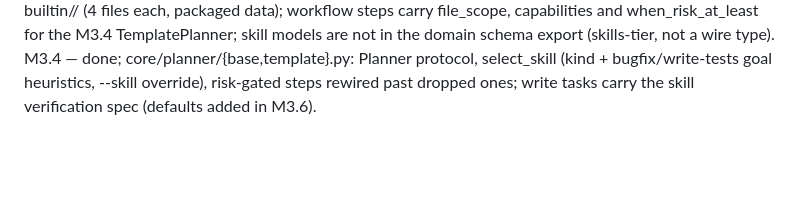
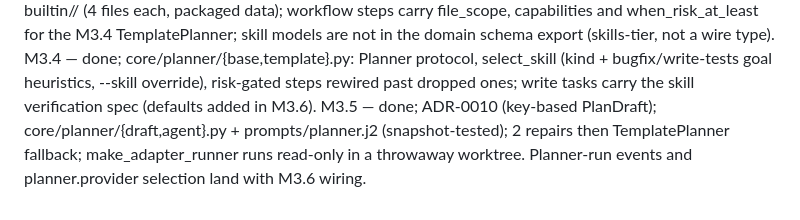
Before and after one commit to tanmoy162111/AIX, a Markdown page: docs/playbook/PROGRESS.md, the part around one of its changes. Rendered like a GitHub page; blank space fills up the shorter version.

Commit message:
docs(progress): tick M3.5
Co-Authored-By: Claude Sonnet 5 <noreply@anthropic.com>

```diff
--- a/docs/playbook/PROGRESS.md
+++ b/docs/playbook/PROGRESS.md
@@ -178,3 +178,4 @@ M3.1 — done; inspect_repo() in verification/detect.py returns new domain RepoF
 M3.2 — done; core/intent/engine.py RulesIntentEngine (ordered kind rules, high/medium/low risk keywords, target path extraction); Jev classify hook deferred to M6 via the IntentEngine protocol.
 M3.3 — done; skills/{schema,loader,registry}.py + builtin/<name>/ (4 files each, packaged data); workflow steps carry file_scope, capabilities and when_risk_at_least for the M3.4 TemplatePlanner; skill models are not in the domain schema export (skills-tier, not a wire type).
 M3.4 — done; core/planner/{base,template}.py: Planner protocol, select_skill (kind + bugfix/write-tests goal heuristics, --skill override), risk-gated steps rewired past dropped ones; write tasks carry the skill verification spec (defaults added in M3.6).
+M3.5 — done; ADR-0010 (key-based PlanDraft); core/planner/{draft,agent}.py + prompts/planner.j2 (snapshot-tested); 2 repairs then TemplatePlanner fallback; make_adapter_runner runs read-only in a throwaway worktree. Planner-run events and planner.provider selection land with M3.6 wiring.
```
Also changed, not shown: other parts of docs/playbook/PROGRESS.md (+1 -1 lines).
